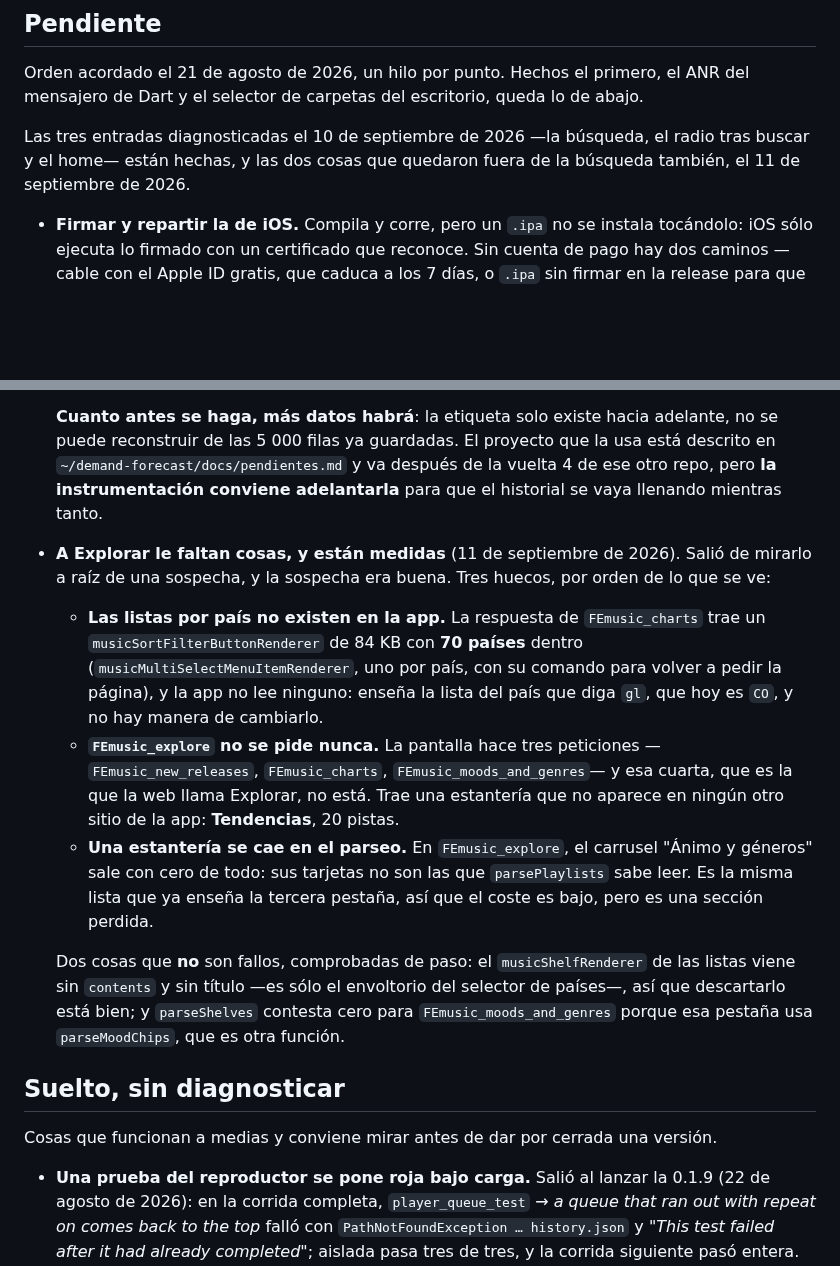
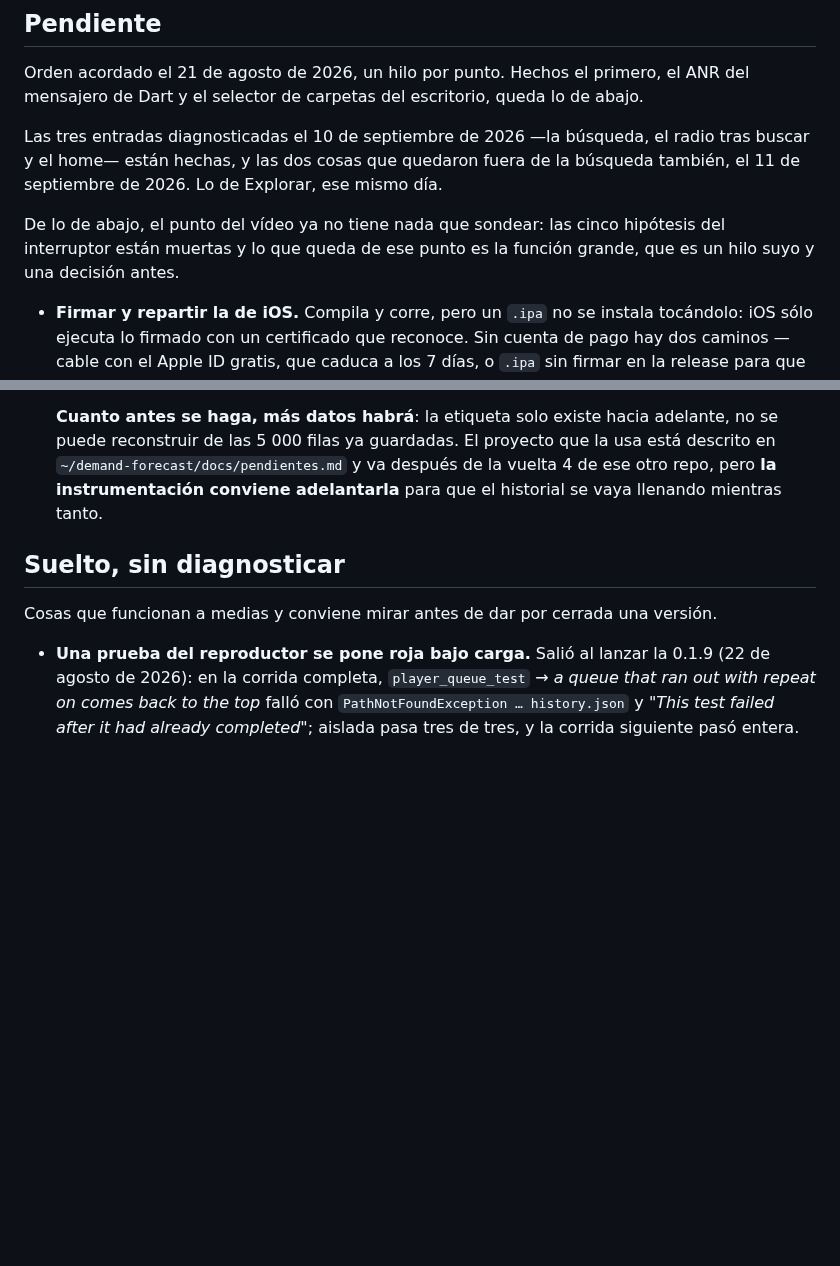
Before and after one commit to duvanherfi/tunebox, a Markdown page: docs/pendientes.md, 2 parts joined by grey strips. GitHub-like rendering; blank space fills up the shorter version.

```diff
--- a/docs/pendientes.md
+++ b/docs/pendientes.md
@@ -11,7 +11,11 @@ de abajo.
 
 Las tres entradas diagnosticadas el 10 de septiembre de 2026 —la búsqueda, el
 radio tras buscar y el home— están hechas, y las dos cosas que quedaron fuera de
-la búsqueda también, el 11 de septiembre de 2026.
+la búsqueda también, el 11 de septiembre de 2026. Lo de Explorar, ese mismo día.
+
+De lo de abajo, el punto del vídeo ya no tiene nada que sondear: las cinco
+hipótesis del interruptor están muertas y lo que queda de ese punto es la
+función grande, que es un hilo suyo y una decisión antes.
 
 - **Firmar y repartir la de iOS.** Compila y corre, pero un `.ipa` no se
   instala tocándolo: iOS sólo ejecuta lo firmado con un certificado que
@@ -123,30 +146,6 @@ la búsqueda también, el 11 de septiembre de 2026.
   otro repo, pero **la instrumentación conviene adelantarla** para que el
   historial se vaya llenando mientras tanto.
 
-
-- **A Explorar le faltan cosas, y están medidas** (11 de septiembre de 2026).
-  Salió de mirarlo a raíz de una sospecha, y la sospecha era buena. Tres
-  huecos, por orden de lo que se ve:
-
-  - **Las listas por país no existen en la app.** La respuesta de
-    `FEmusic_charts` trae un `musicSortFilterButtonRenderer` de 84 KB con
-    **70 países** dentro (`musicMultiSelectMenuItemRenderer`, uno por país, con
-    su comando para volver a pedir la página), y la app no lee ninguno: enseña
-    la lista del país que diga `gl`, que hoy es `CO`, y no hay manera de cambiarlo.
-  - **`FEmusic_explore` no se pide nunca.** La pantalla hace tres peticiones
-    —`FEmusic_new_releases`, `FEmusic_charts`, `FEmusic_moods_and_genres`— y esa
-    cuarta, que es la que la web llama Explorar, no está. Trae una estantería
-    que no aparece en ningún otro sitio de la app: **Tendencias**, 20 pistas.
-  - **Una estantería se cae en el parseo.** En `FEmusic_explore`, el carrusel
-    "Ánimo y géneros" sale con cero de todo: sus tarjetas no son las que
-    `parsePlaylists` sabe leer. Es la misma lista que ya enseña la tercera
-    pestaña, así que el coste es bajo, pero es una sección perdida.
-
-  Dos cosas que **no** son fallos, comprobadas de paso: el `musicShelfRenderer`
-  de las listas viene sin `contents` y sin título —es sólo el envoltorio del
-  selector de países—, así que descartarlo está bien; y `parseShelves` contesta
-  cero para `FEmusic_moods_and_genres` porque esa pestaña usa `parseMoodChips`,
-  que es otra función.
 
 ## Suelto, sin diagnosticar
 
```
Also changed, not shown: other parts of docs/pendientes.md (+56 -2 lines).
